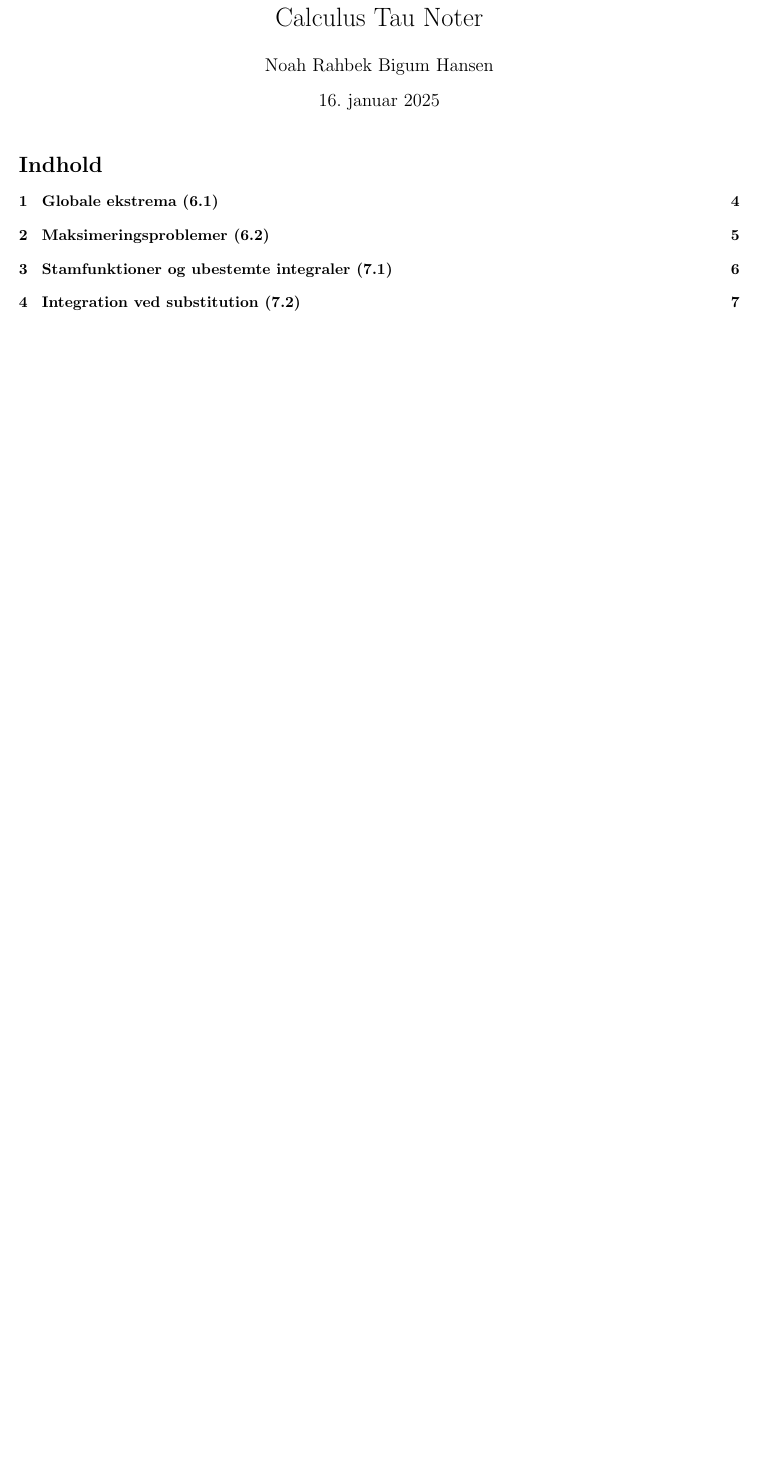
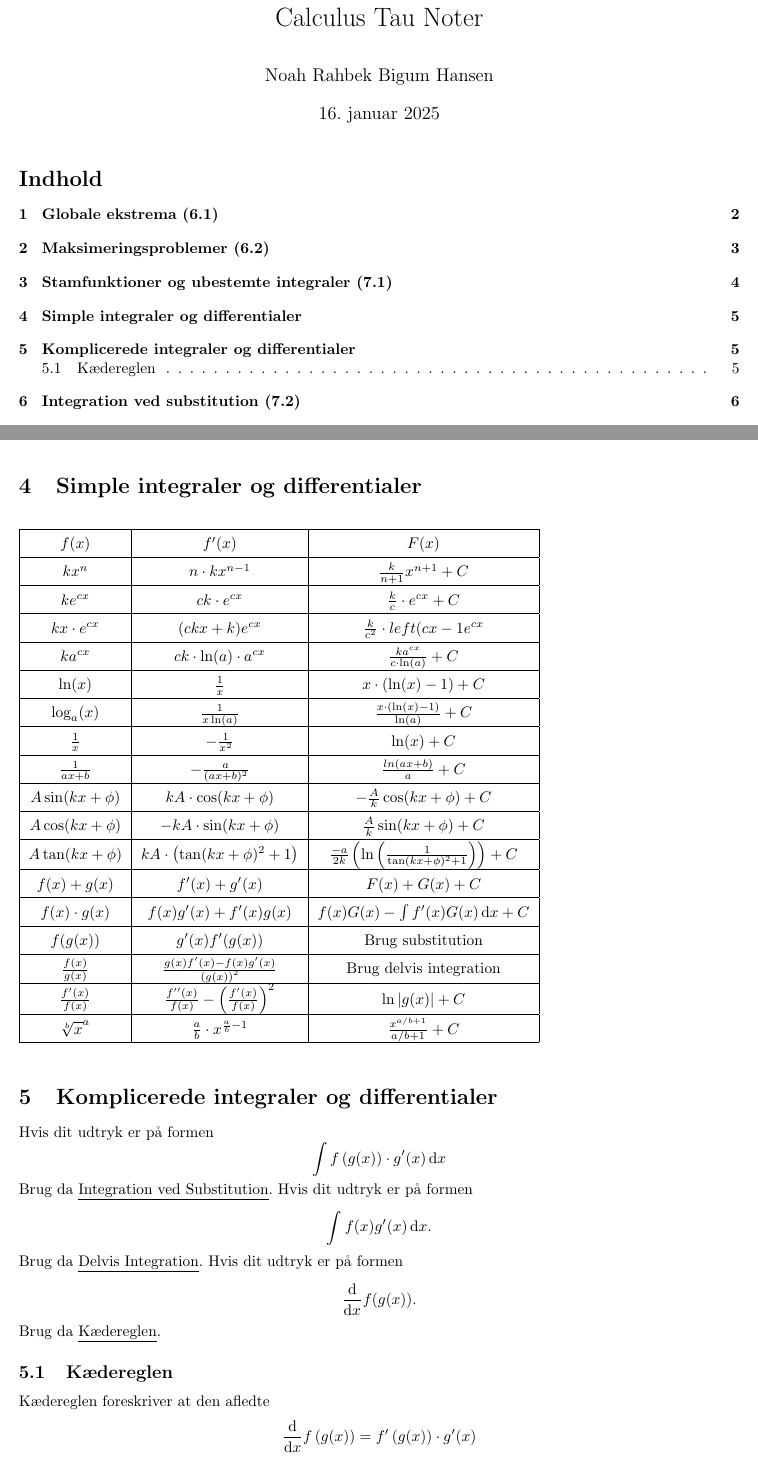
Before and after one commit to B1gum/Semester1, a LaTeX document (calculus-tau/master.tex, which reads calculus-tau/integrations_cheat_sheet.tex, calculus-tau/preamble.tex): part of page 1 of 83 before the commit and two parts of pages 1 and 7 of 84 after it, the two joined at a grey line, cut so that both start at the same text, the shorter picture padded with empty space. The pictures show the PDF file calculus-tau/master.pdf that the author committed with the source.

Commit message:
Minor corrections

```diff
--- /dev/null
+++ b/calculus-tau/integrations_cheat_sheet.tex
@@ -0,0 +1,13 @@
+\section{Simple integraler og differentialer}
+\begin{table}[ht]
+\begin{tabular}{|c|c|c|}
+\hline
+$f(x)$             & $f'(x)$                              & $F(x)$                                           \\ \hline
+$kx^n$             & $n\cdot k x^{n-1}$                   & $\frac{k}{n+1} x^{n+1} + C$                      \\ \hline
+$ke^{cx}$          & $ck \cdot e^{cx}$                    & $\frac{k}{c} \cdot e^{cx} + C$                   \\ \hline
+$kx \cdot e^{cx}$  & $(ckx + k)e^{cx}$                    & $\frac{k}{c^2} \cdot left( cx - 1 \right)e^{cx}$ \\ \hline
+$ka^{cx}$          & $ck\cdot \ln(a) \cdot a^{cx}$        & $\frac{ka^{cx}}{c \cdot \ln(a)} + C$             \\ \hline
+$\ln(x)$           & $\frac{1}{x}$                        & $x \cdot (\ln(x) - 1) + C$                       \\ \hline
+$\log_a(x)$        & $\frac{1}{x \ln(a)}$                 & $\frac{x \cdot (\ln(x)-1)}{\ln(a)} + C$          \\ \hline
+$\frac{1}{x}$      & $- \frac{1}{x^2}$                    & $\ln(x) + C$                                     \\ \hline
+$\frac{1}{ax+b}$   & $ - \frac{a}{(ax+b)^2}$              & $\frac{ln(ax + b)}{a} + C$                       \\ \hline
@@ -0,0 +17,28 @@
+$f(x) + g(x)$      & $f'(x) + g'(x)$                      & $F(x) + G(x) + C$                                \\ \hline
+$f(x) \cdot g(x)$  & $f(x)g'(x) + f'(x)g(x)$              & $f(x)G(x) - \int f'(x)G(x) \, \mathrm{d}x + C$   \\ \hline
+$f(g(x))$          & $g'(x) f'(g(x))$                     & Brug substitution                                \\ \hline
+$\frac{f(x)}{g(x)}$  & $\frac{g(x)f'(x) - f(x) g'(x)}{\left(g(x) \right)^2}$       & Brug delvis integration                                                               \\ \hline
+$\frac{f'(x)}{f(x)}$ & $\frac{f''(x)}{f(x)} - \left( \frac{f'(x)}{f(x)} \right)^2$ & $\ln \left| g(x) \right| + C$                                                         \\ \hline
+$\sqrt[b] x^a$     & $\frac{a}{b}\cdot x^{\frac{a}{b}-1}$ & $\frac{x^{a / b + 1}}{a / b + 1}  + C$           \\ \hline
+\end{tabular}
+\end{table}
+
+\section{Komplicerede integraler og differentialer}
+Hvis dit udtryk er på formen
+\[
+\int f \left( g(x) \right) \cdot g'(x) \, \mathrm{d}x
+\]
+Brug da \underline{\hyperref[afs:intsub]{Integration ved Substitution}}. Hvis dit udtryk er på formen
+\[
+  \int f(x) g'(x) \, \mathrm{d}x
+.\]
+Brug da \underline{\hyperref[afs:delint]{Delvis Integration}}. Hvis dit udtryk er på formen
+\[
+\frac{\mathrm{d}}{\mathrm{d}x} f(g(x))
+.\]
+Brug da \underline{\hyperref[afs:aflkæd]{Kædereglen}}.
+
+\subsection{Kædereglen} \label{afs:aflkæd}
+Kædereglen foreskriver at den afledte
+\[
+\frac{\mathrm{d}}{\mathrm{d}x} f \left( g(x) \right) = f' \left( g(x) \right) \cdot g'(x)
--- a/calculus-tau/preamble.tex
+++ b/calculus-tau/preamble.tex
@@ -196,4 +196,7 @@
 \noindent\rule[0.5ex]{\linewidth}{0.5pt}
 }
 
+% Make tables more spacy
+\renewcommand{\arraystretch}{1.5}
+
 \author{Noah Rahbek Bigum Hansen}
```
Also changed, not shown: calculus-tau/lec_1.tex (+3 -3 lines), calculus-tau/lec_2.tex (+3 -3 lines), calculus-tau/lec_3.tex (+1 -1 lines), calculus-tau/master.tex (+2 -0 lines), calculus-tau/master.pdf, calculus-tau/integrations_cheat_sheet.tex (3 more changed lines).
